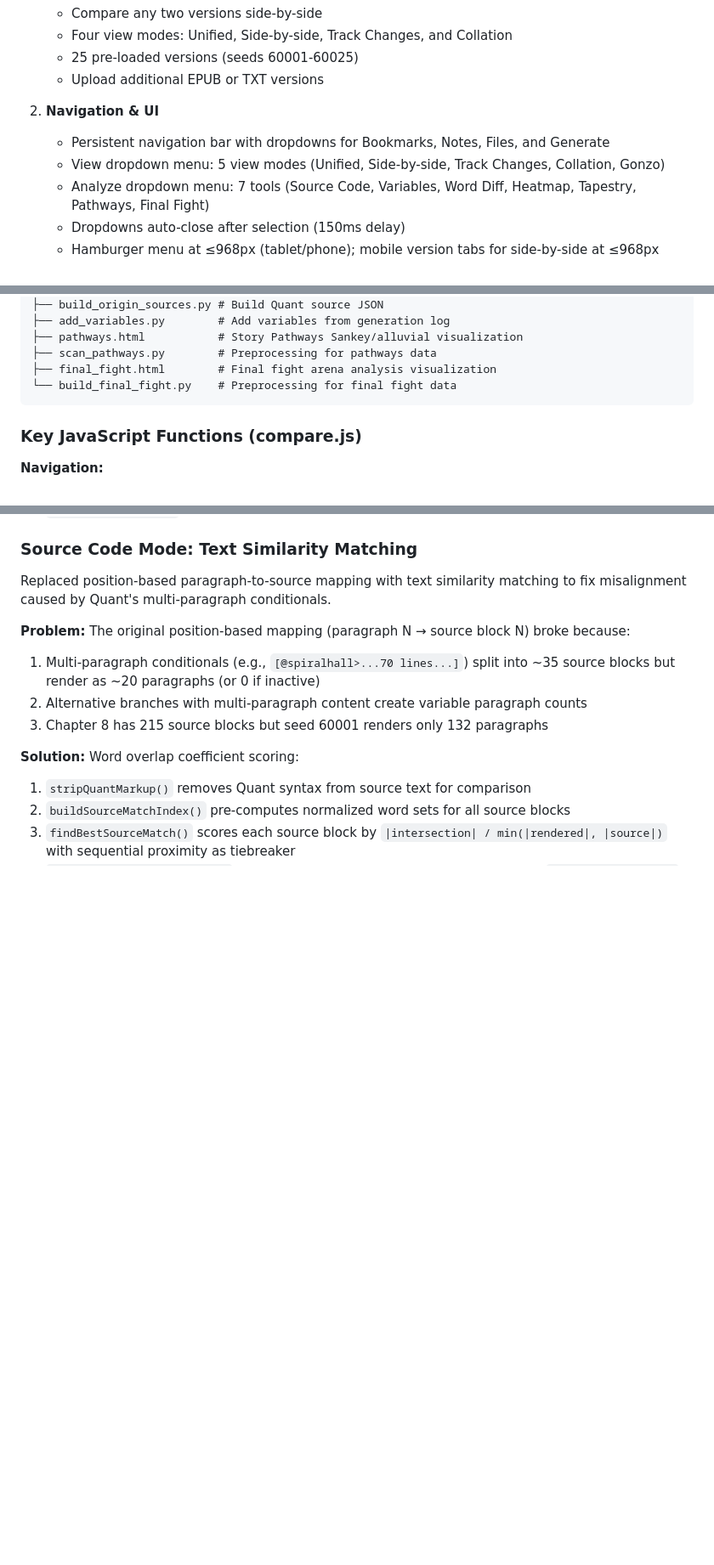
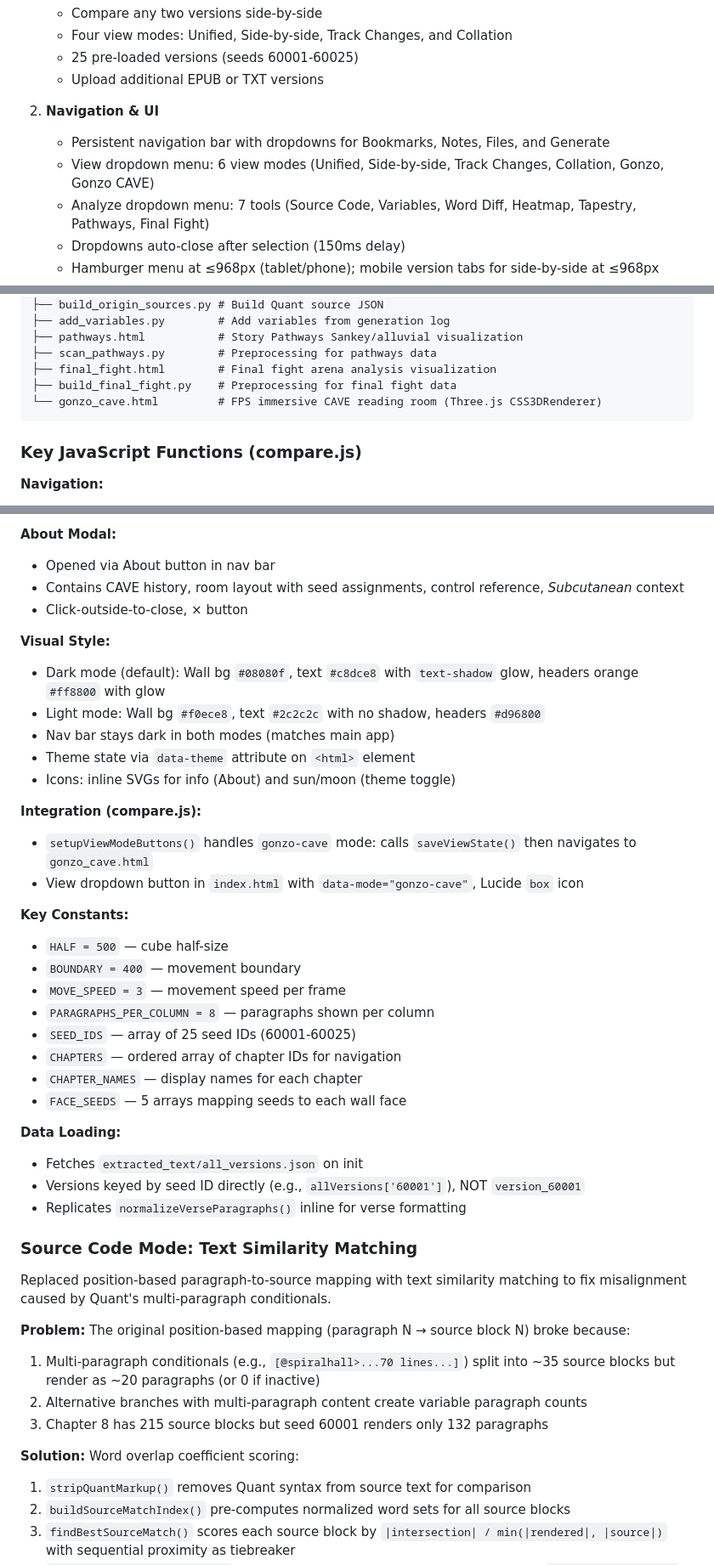
Before and after one commit to samplereality/subcutanean-variorum, a Markdown page: claude.md, 3 parts joined by grey strips. Shown at 85% size. GitHub-like rendering; blank space fills up the shorter version.

````diff
--- a/claude.md
+++ b/claude.md
@@ -16,7 +16,7 @@ A web-based variorum browser for exploring textual variations across 25 versions
 
 2. **Navigation & UI**
    - Persistent navigation bar with dropdowns for Bookmarks, Notes, Files, and Generate
-   - View dropdown menu: 5 view modes (Unified, Side-by-side, Track Changes, Collation, Gonzo)
+   - View dropdown menu: 6 view modes (Unified, Side-by-side, Track Changes, Collation, Gonzo, Gonzo CAVE)
    - Analyze dropdown menu: 7 tools (Source Code, Variables, Word Diff, Heatmap, Tapestry, Pathways, Final Fight)
    - Dropdowns auto-close after selection (150ms delay)
    - Hamburger menu at ≤968px (tablet/phone); mobile version tabs for side-by-side at ≤968px
@@ -104,7 +119,8 @@ docs/
 ├── pathways.html           # Story Pathways Sankey/alluvial visualization
 ├── scan_pathways.py        # Preprocessing for pathways data
 ├── final_fight.html        # Final fight arena analysis visualization
-└── build_final_fight.py    # Preprocessing for final fight data
+├── build_final_fight.py    # Preprocessing for final fight data
+└── gonzo_cave.html         # FPS immersive CAVE reading room (Three.js CSS3DRenderer)
 ```
 
 ### Key JavaScript Functions (compare.js)
@@ -847,3 +923,34 @@ A fullscreen 5x5 grid showing all 25 versions simultaneously for comparative rea
+**About Modal:**
+- Opened via About button in nav bar
+- Contains CAVE history, room layout with seed assignments, control reference, *Subcutanean* context
+- Click-outside-to-close, × button
+
+**Visual Style:**
+- Dark mode (default): Wall bg `#08080f`, text `#c8dce8` with `text-shadow` glow, headers orange `#ff8800` with glow
+- Light mode: Wall bg `#f0ece8`, text `#2c2c2c` with no shadow, headers `#d96800`
+- Nav bar stays dark in both modes (matches main app)
+- Theme state via `data-theme` attribute on `<html>` element
+- Icons: inline SVGs for info (About) and sun/moon (theme toggle)
+
+**Integration (compare.js):**
+- `setupViewModeButtons()` handles `gonzo-cave` mode: calls `saveViewState()` then navigates to `gonzo_cave.html`
+- View dropdown button in `index.html` with `data-mode="gonzo-cave"`, Lucide `box` icon
+
+**Key Constants:**
+- `HALF = 500` — cube half-size
+- `BOUNDARY = 400` — movement boundary
+- `MOVE_SPEED = 3` — movement speed per frame
+- `PARAGRAPHS_PER_COLUMN = 8` — paragraphs shown per column
+- `SEED_IDS` — array of 25 seed IDs (60001-60025)
+- `CHAPTERS` — ordered array of chapter IDs for navigation
+- `CHAPTER_NAMES` — display names for each chapter
+- `FACE_SEEDS` — 5 arrays mapping seeds to each wall face
+
+**Data Loading:**
+- Fetches `extracted_text/all_versions.json` on init
+- Versions keyed by seed ID directly (e.g., `allVersions['60001']`), NOT `version_60001`
+- Replicates `normalizeVerseParagraphs()` inline for verse formatting
+
 ### Source Code Mode: Text Similarity Matching
 
 Replaced position-based paragraph-to-source mapping with text similarity matching to fix misalignment caused by Quant's multi-paragraph conditionals.
````
Also changed, not shown: other parts of claude.md (+77 -2 lines).
